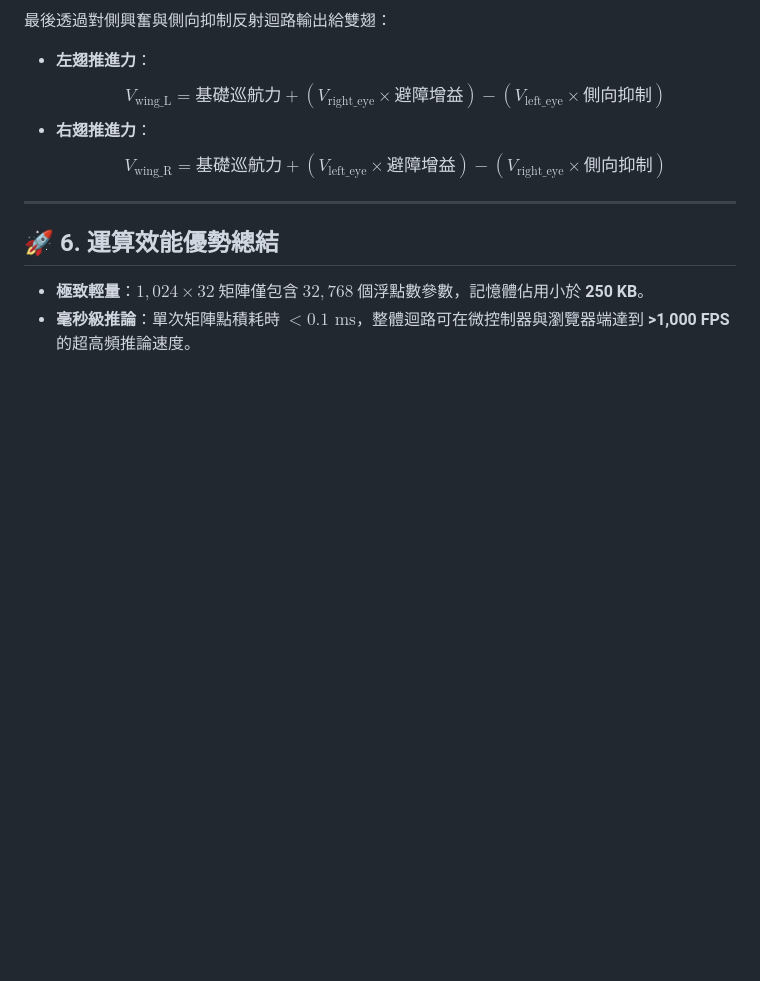
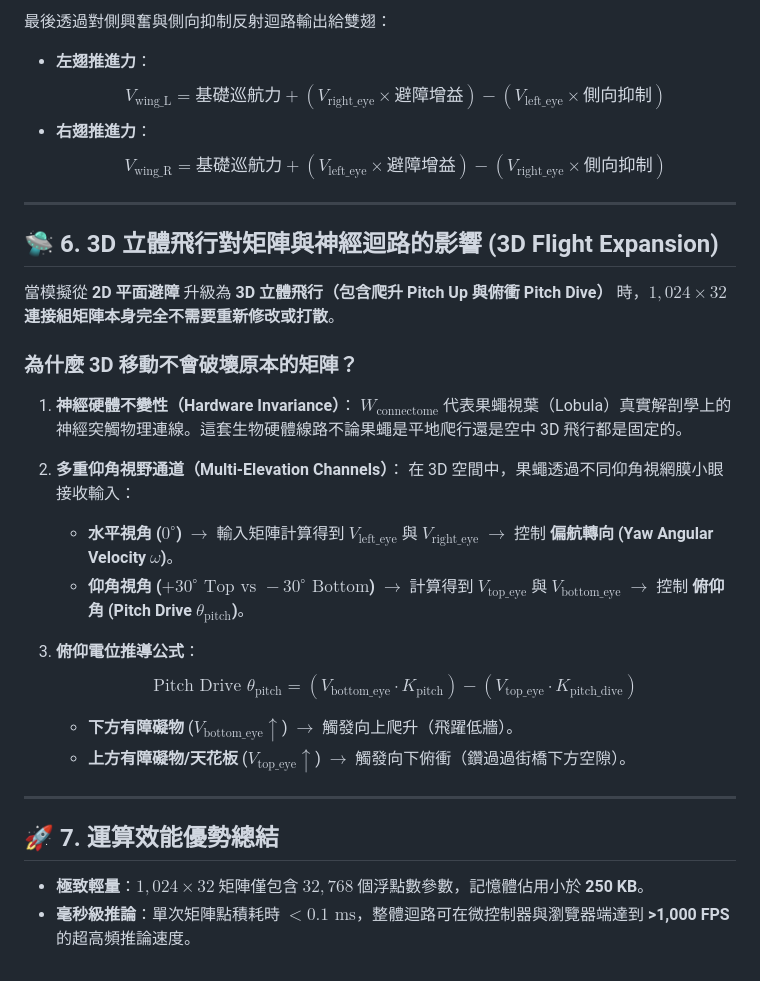
Before and after one commit to ChihHsiangChien/maleCNS, a Markdown page: connectome_matrix_math.md, the part around the change. Rendered like a GitHub page; blank space fills up the shorter version.

Commit message:
Document 3D flight impact and pitch drive derivation in connectome_matrix_math.md

```diff
--- a/connectome_matrix_math.md
+++ b/connectome_matrix_math.md
@@ -99,7 +99,28 @@ $$v_j = \sum_{i=0}^{1023} (p_i \times W_{i, j})$$
 
 ---
 
-## 🚀 6. 運算效能優勢總結
+## 🛸 6. 3D 立體飛行對矩陣與神經迴路的影響 (3D Flight Expansion)
+
+當模擬從 **2D 平面避障** 升級為 **3D 立體飛行（包含爬升 Pitch Up 與俯衝 Pitch Dive）** 時，**$1,024 \times 32$ 連接組矩陣本身完全不需要重新修改或打散**。
+
+### 為什麼 3D 移動不會破壞原本的矩陣？
+
+1. **神經硬體不變性（Hardware Invariance）**：
+   $W_{\text{connectome}}$ 代表果蠅視葉（Lobula）真實解剖學上的神經突觸物理連線。這套生物硬體線路不論果蠅是平地爬行還是空中 3D 飛行都是固定的。
+
+2. **多重仰角視野通道（Multi-Elevation Channels）**：
+   在 3D 空間中，果蠅透過不同仰角視網膜小眼接收輸入：
+   - **水平視角 ($0^\circ$)** $\rightarrow$ 輸入矩陣計算得到 $V_{\text{left\_eye}}$ 與 $V_{\text{right\_eye}}$ $\rightarrow$ 控制 **偏航轉向 (Yaw Angular Velocity $\omega$)**。
+   - **仰角視角 ($+30^\circ \text{ Top vs } -30^\circ \text{ Bottom}$)** $\rightarrow$ 計算得到 $V_{\text{top\_eye}}$ 與 $V_{\text{bottom\_eye}}$ $\rightarrow$ 控制 **俯仰角 (Pitch Drive $\theta_{\text{pitch}}$)**。
+
+3. **俯仰電位推導公式**：
+   $$\text{Pitch Drive } \theta_{\text{pitch}} = (V_{\text{bottom\_eye}} \cdot K_{\text{pitch}}) - (V_{\text{top\_eye}} \cdot K_{\text{pitch\_dive}})$$
+   - **下方有障礙物** ($V_{\text{bottom\_eye}} \uparrow$) $\rightarrow$ 觸發向上爬升（飛躍低牆）。
+   - **上方有障礙物/天花板** ($V_{\text{top\_eye}} \uparrow$) $\rightarrow$ 觸發向下俯衝（鑽過過街橋下方空隙）。
+
+---
+
+## 🚀 7. 運算效能優勢總結
 
 - **極致輕量**：$1,024 \times 32$ 矩陣僅包含 $32,768$ 個浮點數參數，記憶體佔用小於 **250 KB**。
 - **毫秒級推論**：單次矩陣點積耗時 $< 0.1\text{ ms}$，整體迴路可在微控制器與瀏覽器端達到 **>1,000 FPS** 的超高頻推論速度。
```
